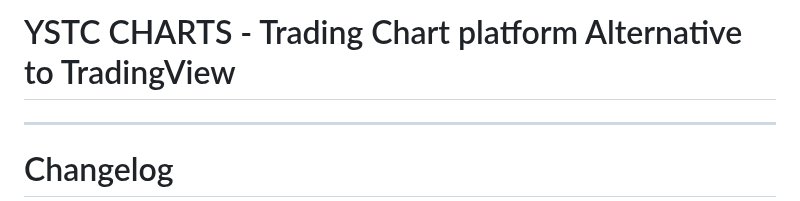
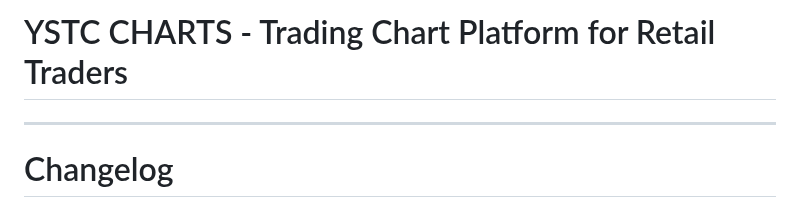
Before and after one commit to trading4sight/trade, a Markdown page: README.md, the part around the change. Rendered like a GitHub page.

Commit message:
Update README title for clarity

```diff
--- a/README.md
+++ b/README.md
@@ -1,4 +1,4 @@
-# YSTC CHARTS - Trading Chart platform Alternative to TradingView
+# YSTC CHARTS - Trading Chart Platform for Retail Traders
 ---
 # Changelog
 
```
